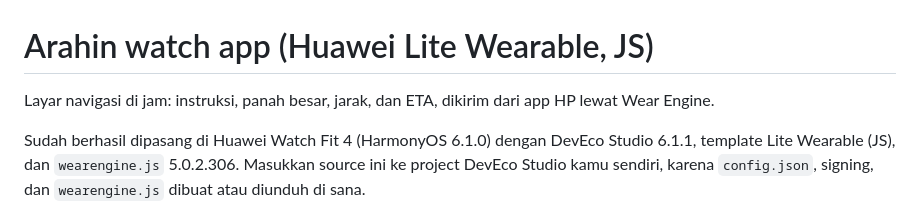
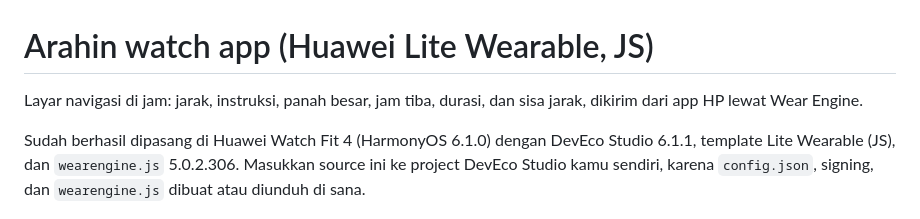
Before and after one commit to rikurunico/arahin, a Markdown page: watch/README.md, the part around the change. Drawn GitHub-style.

Commit message:
watch README: describe the new screen

```diff
--- a/watch/README.md
+++ b/watch/README.md
@@ -1,6 +1,6 @@
 # Arahin watch app (Huawei Lite Wearable, JS)
 
-Layar navigasi di jam: instruksi, panah besar, jarak, dan ETA, dikirim dari app HP lewat Wear Engine.
+Layar navigasi di jam: jarak, instruksi, panah besar, jam tiba, durasi, dan sisa jarak, dikirim dari app HP lewat Wear Engine.
 
 Sudah berhasil dipasang di Huawei Watch Fit 4 (HarmonyOS 6.1.0) dengan DevEco Studio 6.1.1, template Lite Wearable (JS), dan `wearengine.js` 5.0.2.306. Masukkan source ini ke project DevEco Studio kamu sendiri, karena `config.json`, signing, dan `wearengine.js` dibuat atau diunduh di sana.
 
```
